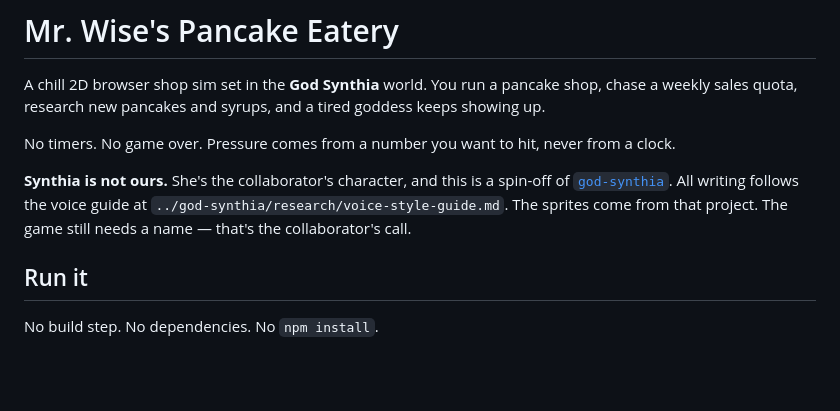
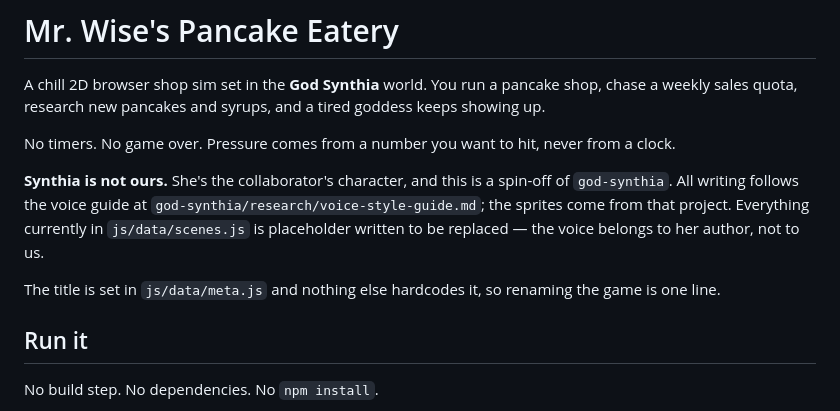
Before and after one commit to Deaththegrim/Mr.Wises-Pancake-Eatery, a Markdown page: README.md, the part around the change. GitHub-like rendering; blank space fills up the shorter version.

Commit message:
docs: correct README attribution paragraph

```diff
--- a/README.md
+++ b/README.md
@@ -8,10 +8,13 @@ No timers. No game over. Pressure comes from a number you want to hit,
 never from a clock.
 
 **Synthia is not ours.** She's the collaborator's character, and this is a
-spin-off of [`god-synthia`](../god-synthia). All writing follows the voice
-guide at `../god-synthia/research/voice-style-guide.md`. The sprites come
-from that project. The game still needs a name — that's the collaborator's
-call.
+spin-off of `god-synthia`. All writing follows the voice guide at
+`god-synthia/research/voice-style-guide.md`; the sprites come from that
+project. Everything currently in `js/data/scenes.js` is placeholder written
+to be replaced — the voice belongs to her author, not to us.
+
+The title is set in `js/data/meta.js` and nothing else hardcodes it, so
+renaming the game is one line.
 
 ## Run it
 
```
